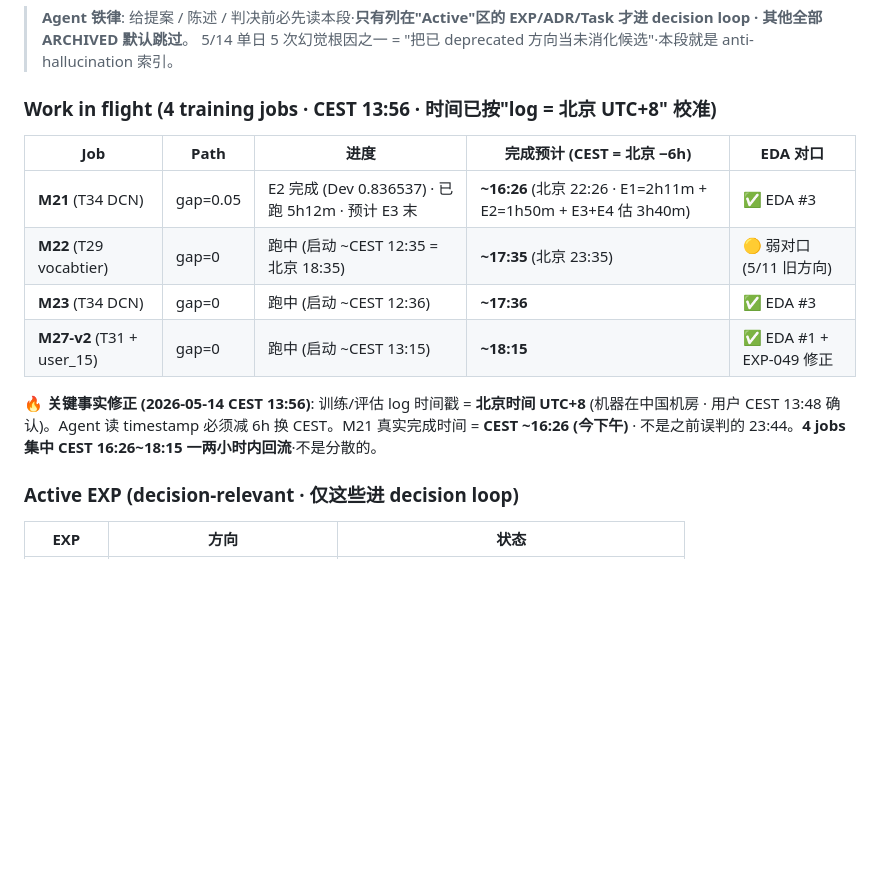
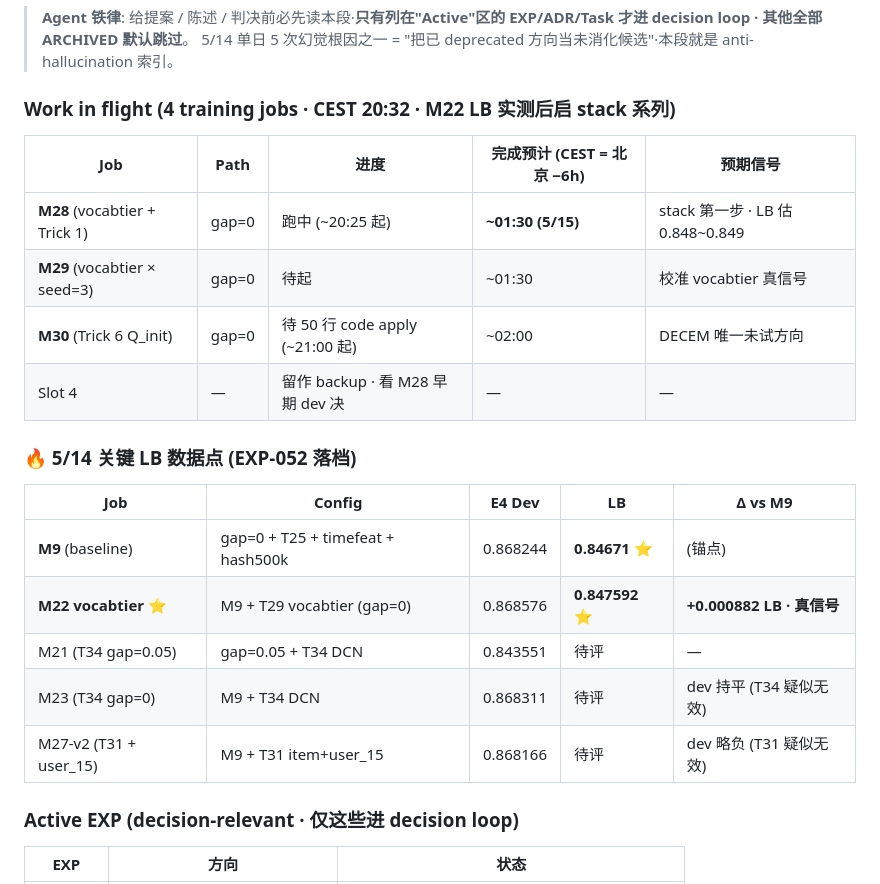
Before and after one commit to YodesYang/Uni-Rec, a Markdown page: docs/20-tasks/active.md, the part around the change. Rendered like a GitHub page; blank space fills up the shorter version.

```diff
--- a/docs/20-tasks/active.md
+++ b/docs/20-tasks/active.md
@@ -11,16 +11,24 @@
 > **Agent 铁律**: 给提案 / 陈述 / 判决前必先读本段·**只有列在"Active"区的 EXP/ADR/Task 才进 decision loop · 其他全部 ARCHIVED 默认跳过**。
 > 5/14 单日 5 次幻觉根因之一 = "把已 deprecated 方向当未消化候选"·本段就是 anti-hallucination 索引。
 
-### Work in flight (4 training jobs · CEST 13:56 · 时间已按"log = 北京 UTC+8" 校准)
+### Work in flight (4 training jobs · CEST 20:32 · M22 LB 实测后启 stack 系列)
 
-| Job | Path | 进度 | 完成预计 (CEST = 北京 −6h) | EDA 对口 |
+| Job | Path | 进度 | 完成预计 (CEST = 北京 −6h) | 预期信号 |
 |---|---|---|---|---|
-| **M21** (T34 DCN) | gap=0.05 | E2 完成 (Dev 0.836537) · 已跑 5h12m · 预计 E3 末 | **~16:26** (北京 22:26 · E1=2h11m + E2=1h50m + E3+E4 估 3h40m) | ✅ EDA #3 |
-| **M22** (T29 vocabtier) | gap=0 | 跑中 (启动 ~CEST 12:35 = 北京 18:35) | **~17:35** (北京 23:35) | 🟡 弱对口 (5/11 旧方向) |
-| **M23** (T34 DCN) | gap=0 | 跑中 (启动 ~CEST 12:36) | **~17:36** | ✅ EDA #3 |
-| **M27-v2** (T31 + user_15) | gap=0 | 跑中 (启动 ~CEST 13:15) | **~18:15** | ✅ EDA #1 + EXP-049 修正 |
+| **M28** (vocabtier + Trick 1) | gap=0 | 跑中 (~20:25 起) | **~01:30 (5/15)** | stack 第一步 · LB 估 0.848~0.849 |
+| **M29** (vocabtier × seed=3) | gap=0 | 待起 | ~01:30 | 校准 vocabtier 真信号 |
+| **M30** (Trick 6 Q_init) | gap=0 | 待 50 行 code apply (~21:00 起) | ~02:00 | DECEM 唯一未试方向 |
+| Slot 4 | — | 留作 backup · 看 M28 早期 dev 决 | — | — |
 
-**🔥 关键事实修正 (2026-05-14 CEST 13:56)**: 训练/评估 log 时间戳 = **北京时间 UTC+8** (机器在中国机房 · 用户 CEST 13:48 确认)。Agent 读 timestamp 必须减 6h 换 CEST。M21 真实完成时间 = **CEST ~16:26 (今下午)** · 不是之前误判的 23:44。**4 jobs 集中 CEST 16:26~18:15 一两小时内回流**·不是分散的。
+### 🔥 5/14 关键 LB 数据点 (EXP-052 落档)
+
+| Job | Config | E4 Dev | LB | Δ vs M9 |
+|---|---|---|---|---|
+| **M9** (baseline) | gap=0 + T25 + timefeat + hash500k | 0.868244 | **0.84671** ⭐ | (锚点) |
+| **M22 vocabtier** ⭐ | M9 + T29 vocabtier (gap=0) | 0.868576 | **0.847592** ⭐ | **+0.000882 LB · 真信号** |
+| M21 (T34 gap=0.05) | gap=0.05 + T34 DCN | 0.843551 | 待评 | — |
+| M23 (T34 gap=0) | M9 + T34 DCN | 0.868311 | 待评 | dev 持平 (T34 疑似无效) |
+| M27-v2 (T31 + user_15) | M9 + T31 item+user_15 | 0.868166 | 待评 | dev 略负 (T31 疑似无效) |
 
 ### Active EXP (decision-relevant · 仅这些进 decision loop)
 
```
Also changed, not shown: docs/40-experiments/EXP-052-m22-lb-real-signal-test-eda-2026-05-14.md (added, +220 -0 lines).
